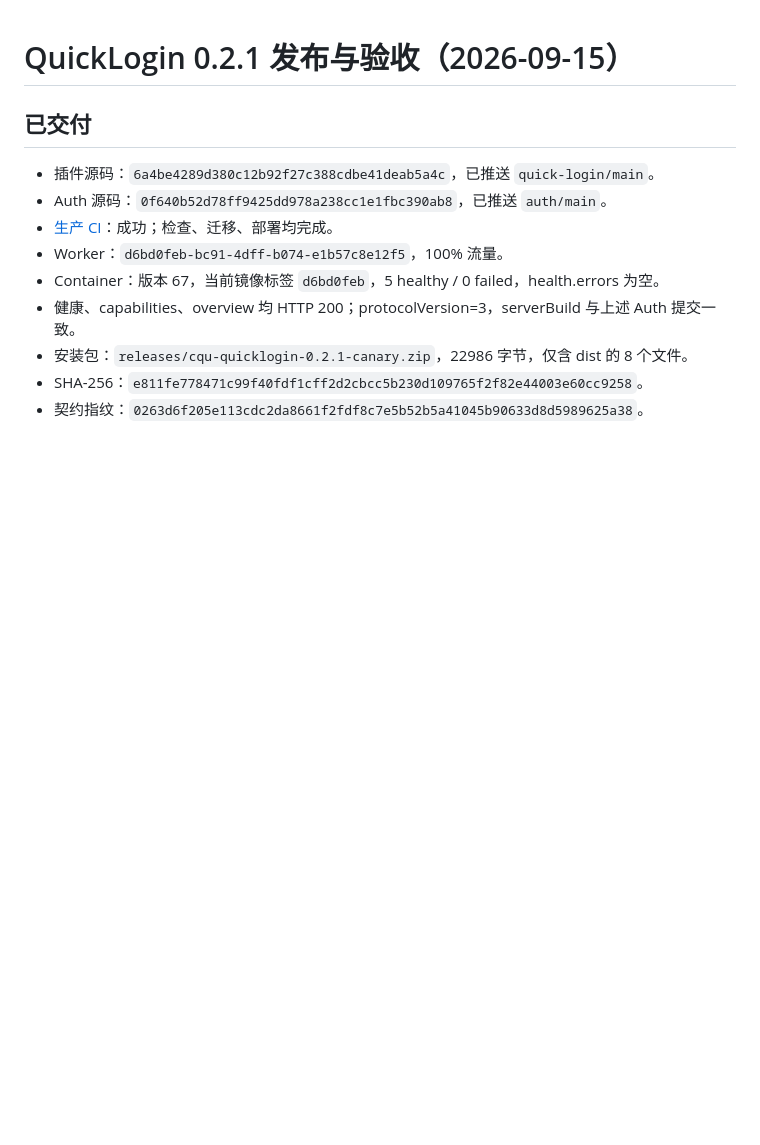
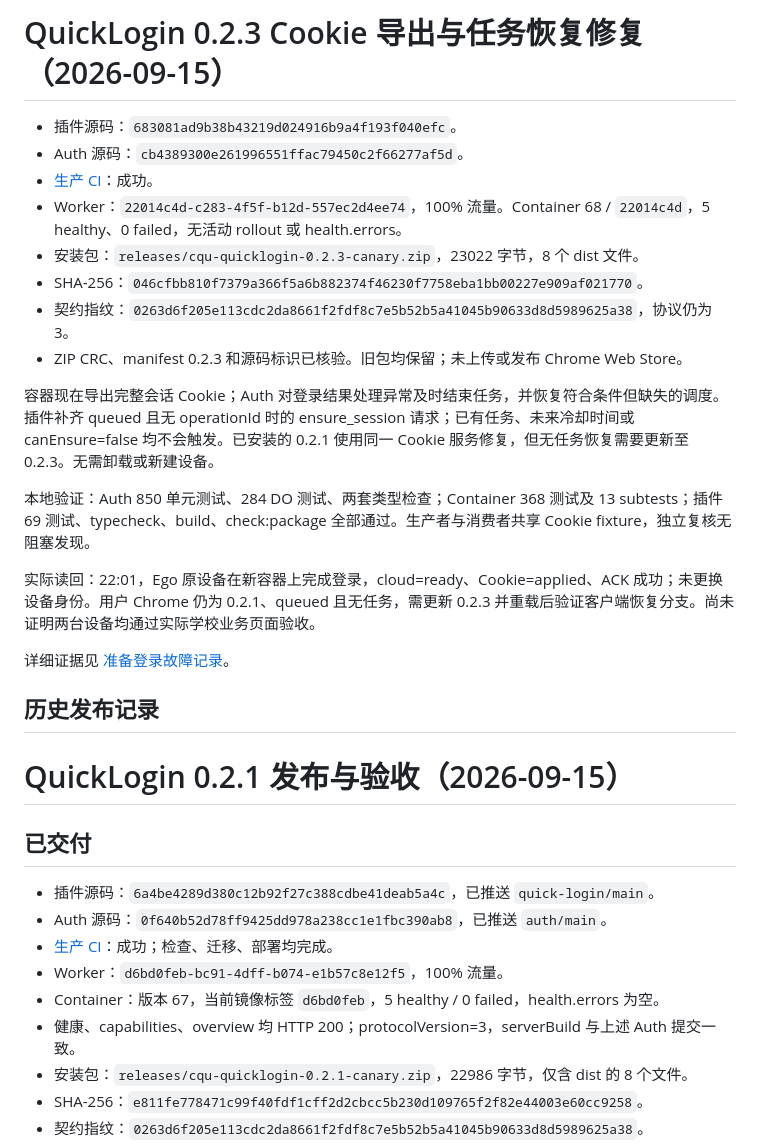
Before and after one commit to cqu-moe/quick-login, a Markdown page: docs/operations/quicklogin-release.md, the part around the change. GitHub-like rendering; blank space fills up the shorter version.

Commit message:
docs(quicklogin): record preparing incident and 0.2.3 delivery

```diff
--- a/docs/operations/quicklogin-release.md
+++ b/docs/operations/quicklogin-release.md
@@ -1,3 +1,24 @@
+# QuickLogin 0.2.3 Cookie 导出与任务恢复修复（2026-09-15）
+
+- 插件源码：`683081ad9b38b43219d024916b9a4f193f040efc`。
+- Auth 源码：`cb4389300e261996551ffac79450c2f66277af5d`。
+- [生产 CI](https://github.com/cqu-moe/auth/actions/runs/34976675384)：成功。
+- Worker：`22014c4d-c283-4f5f-b12d-557ec2d4ee74`，100% 流量。Container 68 / `22014c4d`，5 healthy、0 failed，无活动 rollout 或 health.errors。
+- 安装包：`releases/cqu-quicklogin-0.2.3-canary.zip`，23022 字节，8 个 dist 文件。
+- SHA-256：`046cfbb810f7379a366f5a6b882374f46230f7758eba1bb00227e909af021770`。
+- 契约指纹：`0263d6f205e113cdc2da8661f2fdf8c7e5b52b5a41045b90633d8d5989625a38`，协议仍为 3。
+- ZIP CRC、manifest 0.2.3 和源码标识已核验。旧包均保留；未上传或发布 Chrome Web Store。
+
+容器现在导出完整会话 Cookie；Auth 对登录结果处理异常及时结束任务，并恢复符合条件但缺失的调度。插件补齐 queued 且无 operationId 时的 ensure_session 请求；已有任务、未来冷却时间或 canEnsure=false 均不会触发。已安装的 0.2.1 使用同一 Cookie 服务修复，但无任务恢复需要更新至 0.2.3。无需卸载或新建设备。
+
+本地验证：Auth 850 单元测试、284 DO 测试、两套类型检查；Container 368 测试及 13 subtests；插件 69 测试、typecheck、build、check:package 全部通过。生产者与消费者共享 Cookie fixture，独立复核无阻塞发现。
+
+实际读回：22:01，Ego 原设备在新容器上完成登录，cloud=ready、Cookie=applied、ACK 成功；未更换设备身份。用户 Chrome 仍为 0.2.1、queued 且无任务，需更新 0.2.3 并重载后验证客户端恢复分支。尚未证明两台设备均通过实际学校业务页面验收。
+
+详细证据见 [准备登录故障记录](quicklogin-023-preparing-incident.md)。
+
+## 历史发布记录
+
 # QuickLogin 0.2.1 发布与验收（2026-09-15）
 
 ## 已交付
```
Also changed, not shown: docs/operations/quicklogin-023-preparing-incident.md (added, +48 -0 lines), docs/operations/quicklogin-handoff.md (+10 -0 lines).
